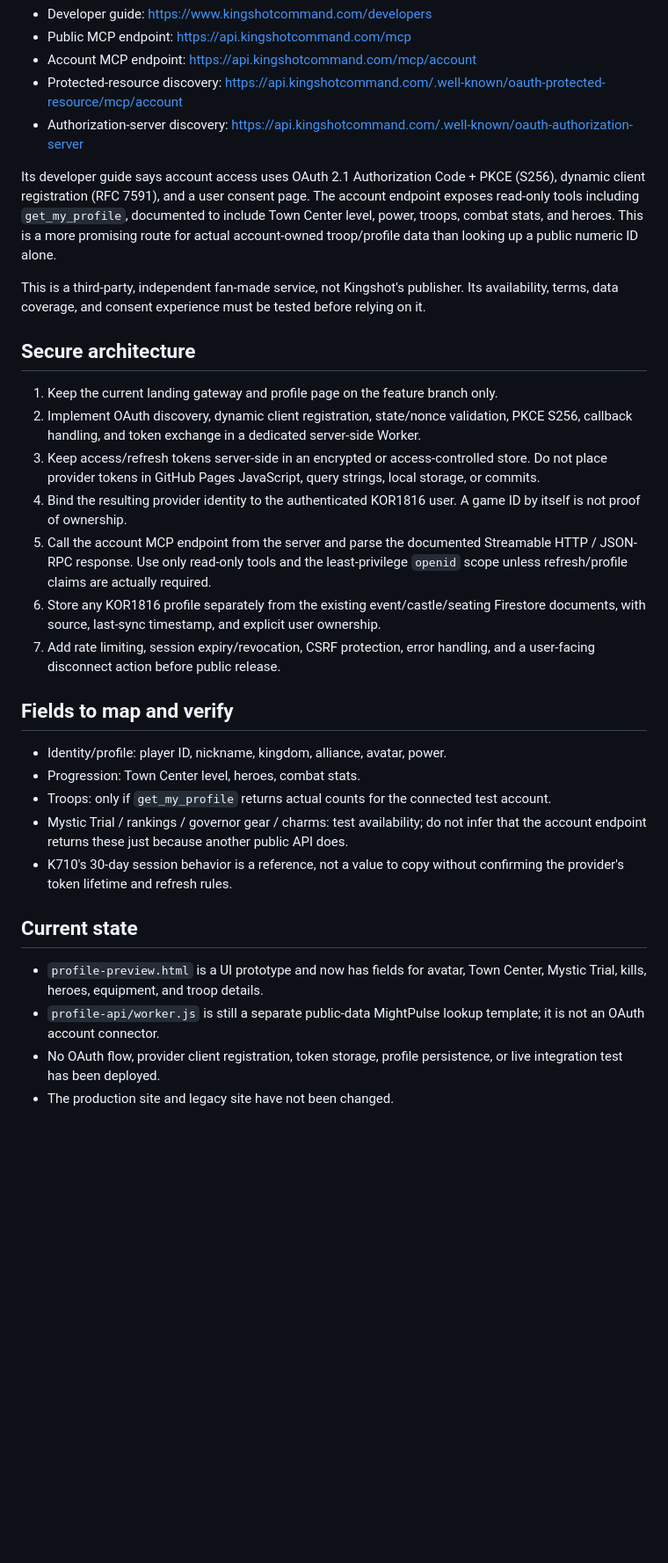
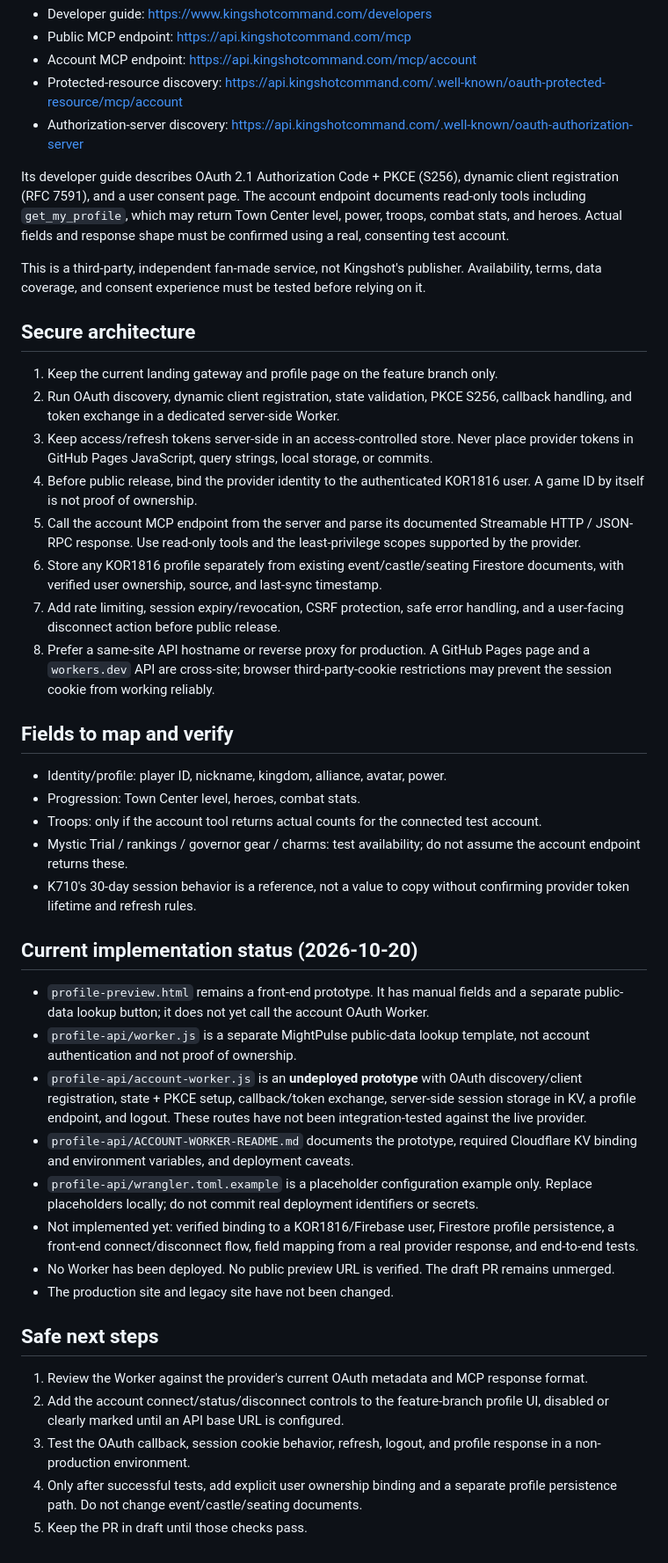
Before and after one commit to KOR1816/KOR1816, a Markdown page: profile-api/ACCOUNT-OAUTH-PLAN.md, the part around the change. Shown at 88% size. Rendered like a GitHub page; blank space fills up the shorter version.

Commit message:
docs: clarify account OAuth worker prototype status

```diff
--- a/profile-api/ACCOUNT-OAUTH-PLAN.md
+++ b/profile-api/ACCOUNT-OAUTH-PLAN.md
@@ -14,31 +14,44 @@ Kingshot Alliance Command documents an OAuth 2.1 account endpoint:
 - Protected-resource discovery: https://api.kingshotcommand.com/.well-known/oauth-protected-resource/mcp/account
 - Authorization-server discovery: https://api.kingshotcommand.com/.well-known/oauth-authorization-server
 
-Its developer guide says account access uses OAuth 2.1 Authorization Code + PKCE (S256), dynamic client registration (RFC 7591), and a user consent page. The account endpoint exposes read-only tools including `get_my_profile`, documented to include Town Center level, power, troops, combat stats, and heroes. This is a more promising route for actual account-owned troop/profile data than looking up a public numeric ID alone.
+Its developer guide describes OAuth 2.1 Authorization Code + PKCE (S256), dynamic client registration (RFC 7591), and a user consent page. The account endpoint documents read-only tools including `get_my_profile`, which may return Town Center level, power, troops, combat stats, and heroes. Actual fields and response shape must be confirmed using a real, consenting test account.
 
-This is a third-party, independent fan-made service, not Kingshot's publisher. Its availability, terms, data coverage, and consent experience must be tested before relying on it.
+This is a third-party, independent fan-made service, not Kingshot's publisher. Availability, terms, data coverage, and consent experience must be tested before relying on it.
 
 ## Secure architecture
 
 1. Keep the current landing gateway and profile page on the feature branch only.
-2. Implement OAuth discovery, dynamic client registration, state/nonce validation, PKCE S256, callback handling, and token exchange in a dedicated server-side Worker.
-3. Keep access/refresh tokens server-side in an encrypted or access-controlled store. Do not place provider tokens in GitHub Pages JavaScript, query strings, local storage, or commits.
-4. Bind the resulting provider identity to the authenticated KOR1816 user. A game ID by itself is not proof of ownership.
-5. Call the account MCP endpoint from the server and parse the documented Streamable HTTP / JSON-RPC response. Use only read-only tools and the least-privilege `openid` scope unless refresh/profile claims are actually required.
-6. Store any KOR1816 profile separately from the existing event/castle/seating Firestore documents, with source, last-sync timestamp, and explicit user ownership.
-7. Add rate limiting, session expiry/revocation, CSRF protection, error handling, and a user-facing disconnect action before public release.
+2. Run OAuth discovery, dynamic client registration, state validation, PKCE S256, callback handling, and token exchange in a dedicated server-side Worker.
+3. Keep access/refresh tokens server-side in an access-controlled store. Never place provider tokens in GitHub Pages JavaScript, query strings, local storage, or commits.
+4. Before public release, bind the provider identity to the authenticated KOR1816 user. A game ID by itself is not proof of ownership.
+5. Call the account MCP endpoint from the server and parse its documented Streamable HTTP / JSON-RPC response. Use read-only tools and the least-privilege scopes supported by the provider.
+6. Store any KOR1816 profile separately from existing event/castle/seating Firestore documents, with verified user ownership, source, and last-sync timestamp.
+7. Add rate limiting, session expiry/revocation, CSRF protection, safe error handling, and a user-facing disconnect action before public release.
+8. Prefer a same-site API hostname or reverse proxy for production. A GitHub Pages page and a `workers.dev` API are cross-site; browser third-party-cookie restrictions may prevent the session cookie from working reliably.
 
 ## Fields to map and verify
 
 - Identity/profile: player ID, nickname, kingdom, alliance, avatar, power.
 - Progression: Town Center level, heroes, combat stats.
-- Troops: only if `get_my_profile` returns actual counts for the connected test account.
-- Mystic Trial / rankings / governor gear / charms: test availability; do not infer that the account endpoint returns these just because another public API does.
-- K710's 30-day session behavior is a reference, not a value to copy without confirming the provider's token lifetime and refresh rules.
+- Troops: only if the account tool returns actual counts for the connected test account.
+- Mystic Trial / rankings / governor gear / charms: test availability; do not assume the account endpoint returns these.
+- K710's 30-day session behavior is a reference, not a value to copy without confirming provider token lifetime and refresh rules.
 
-## Current state
+## Current implementation status (2026-10-20)
 
-- `profile-preview.html` is a UI prototype and now has fields for avatar, Town Center, Mystic Trial, kills, heroes, equipment, and troop details.
-- `profile-api/worker.js` is still a separate public-data MightPulse lookup template; it is not an OAuth account connector.
-- No OAuth flow, provider client registration, token storage, profile persistence, or live integration test has been deployed.
+- `profile-preview.html` remains a front-end prototype. It has manual fields and a separate public-data lookup button; it does not yet call the account OAuth Worker.
+- `profile-api/worker.js` is a separate MightPulse public-data lookup template, not account authentication and not proof of ownership.
+- `profile-api/account-worker.js` is an **undeployed prototype** with OAuth discovery/client registration, state + PKCE setup, callback/token exchange, server-side session storage in KV, a profile endpoint, and logout. These routes have not been integration-tested against the live provider.
+- `profile-api/ACCOUNT-WORKER-README.md` documents the prototype, required Cloudflare KV binding and environment variables, and deployment caveats.
+- `profile-api/wrangler.toml.example` is a placeholder configuration example only. Replace placeholders locally; do not commit real deployment identifiers or secrets.
+- Not implemented yet: verified binding to a KOR1816/Firebase user, Firestore profile persistence, a front-end connect/disconnect flow, field mapping from a real provider response, and end-to-end tests.
+- No Worker has been deployed. No public preview URL is verified. The draft PR remains unmerged.
 - The production site and legacy site have not been changed.
+
+## Safe next steps
+
+1. Review the Worker against the provider's current OAuth metadata and MCP response format.
+2. Add the account connect/status/disconnect controls to the feature-branch profile UI, disabled or clearly marked until an API base URL is configured.
+3. Test the OAuth callback, session cookie behavior, refresh, logout, and profile response in a non-production environment.
+4. Only after successful tests, add explicit user ownership binding and a separate profile persistence path. Do not change event/castle/seating documents.
+5. Keep the PR in draft until those checks pass.
```
